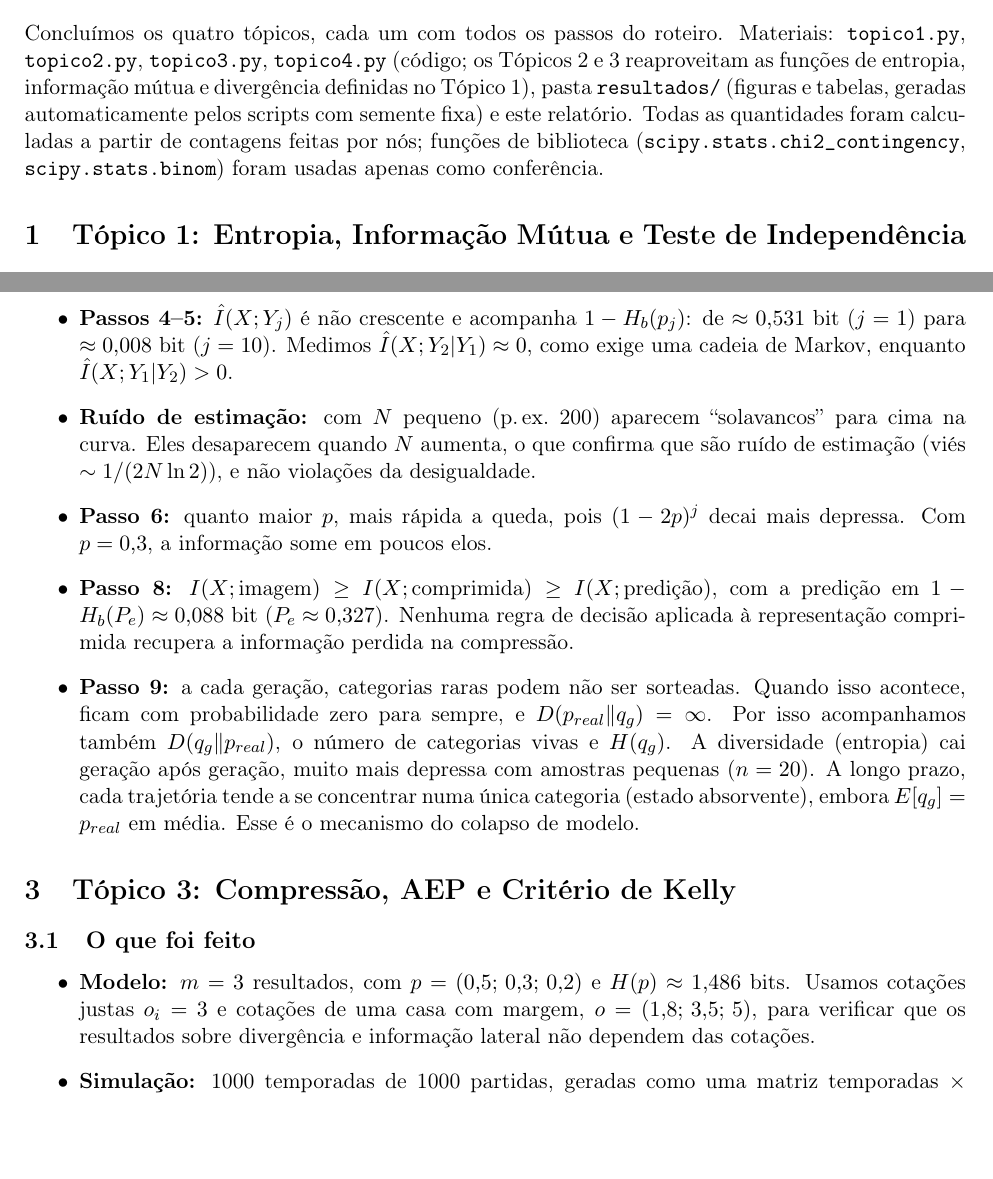
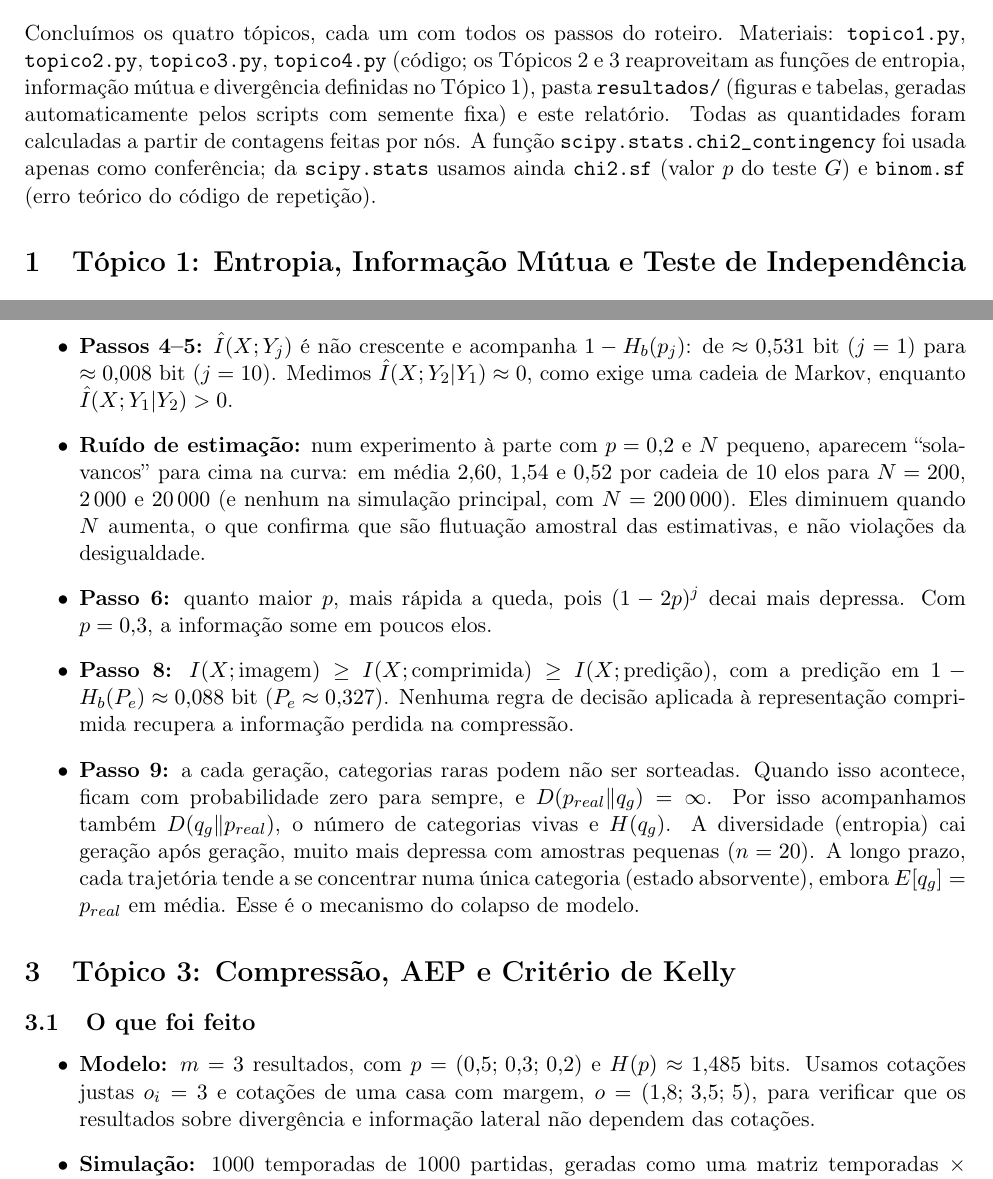
Before and after one commit to haruo-gabriel/mae0552-grupo5, a LaTeX document (relatorio.tex): two parts of pages 1 and 7 of 12, joined at a grey line, cut so that both start at the same text, the shorter picture padded with empty space. Compiled offline with pdfLaTeX.

Commit message:
Fix factual inaccuracies in relatorio.tex and add .gitignore
- H(p) rounding: 1,486 -> 1,485
- Topic 1 step 5: empirical excess cost is 0,180, not an exact confirmation
- Topic 2: 'solavancos' decrease (not vanish) with N; attribute to sampling noise, note p=0,2
- Summary: chi2.sf and binom.sf are used for computations, not only as checks

```diff
--- a/relatorio.tex
+++ b/relatorio.tex
@@ -22,9 +22,10 @@ Concluímos os quatro tópicos, cada um com todos os passos do roteiro. Materiai
 (código; os Tópicos 2 e 3 reaproveitam as funções de entropia, informação mútua e
 divergência definidas no Tópico 1), pasta \texttt{resultados/} (figuras e tabelas, geradas
 automaticamente pelos scripts com semente fixa) e este relatório. Todas as quantidades
-foram calculadas a partir de contagens feitas por nós; funções de biblioteca
-(\texttt{scipy.stats.chi2\_contingency}, \texttt{scipy.stats.binom}) foram usadas apenas
-como conferência.
+foram calculadas a partir de contagens feitas por nós. A função
+\texttt{scipy.stats.chi2\_contingency} foi usada apenas como conferência; da
+\texttt{scipy.stats} usamos ainda \texttt{chi2.sf} (valor $p$ do teste $G$) e
+\texttt{binom.sf} (erro teórico do código de repetição).
 
 %======================================================================
 \section{Tópico 1: Entropia, Informação Mútua e Teste de Independência}
@@ -174,10 +177,11 @@ padrão $\mathbf s$ se cancela nas médias de blocos.
         $1-H_b(p_j)$: de $\approx0{,}531$ bit ($j=1$) para $\approx0{,}008$ bit ($j=10$).
         Medimos $\hat I(X;Y_2|Y_1)\approx 0$, como exige uma cadeia de Markov, enquanto
         $\hat I(X;Y_1|Y_2)>0$.
-  \item \textbf{Ruído de estimação:} com $N$ pequeno (p.\,ex.\ 200) aparecem
-        ``solavancos'' para cima na curva. Eles desaparecem quando $N$ aumenta, o que
-        confirma que são ruído de estimação (viés $\sim 1/(2N\ln2)$), e não violações da
-        desigualdade.
+  \item \textbf{Ruído de estimação:} num experimento à parte com $p=0{,}2$ e $N$ pequeno,
+        aparecem ``solavancos'' para cima na curva: em média $2{,}60$, $1{,}54$ e $0{,}52$
+        por cadeia de 10 elos para $N=200$, $2\,000$ e $20\,000$ (e nenhum na simulação
+        principal, com $N=200\,000$). Eles diminuem quando $N$ aumenta, o que confirma que
+        são flutuação amostral das estimativas, e não violações da desigualdade.
   \item \textbf{Passo 6:} quanto maior $p$, mais rápida a queda, pois $(1-2p)^j$ decai
         mais depressa. Com $p=0{,}3$, a informação some em poucos elos.
   \item \textbf{Passo 8:} $I(X;\text{imagem})\ge I(X;\text{comprimida})\ge
@@ -200,7 +204,7 @@ padrão $\mathbf s$ se cancela nas médias de blocos.
 \subsection{O que foi feito}
 \begin{itemize}
   \item \textbf{Modelo:} $m=3$ resultados, com $p=(0{,}5;\,0{,}3;\,0{,}2)$ e
-        $H(p)\approx1{,}486$ bits. Usamos cotações justas $o_i=3$ e cotações de uma casa
+        $H(p)\approx1{,}485$ bits. Usamos cotações justas $o_i=3$ e cotações de uma casa
         com margem, $o=(1{,}8;\,3{,}5;\,5)$, para verificar que os resultados sobre
         divergência e informação lateral não dependem das cotações.
   \item \textbf{Simulação:} 1000 temporadas de 1000 partidas, geradas como uma matriz
```
Also changed, not shown: relatorio.tex (6 more changed lines), 1 other file.
